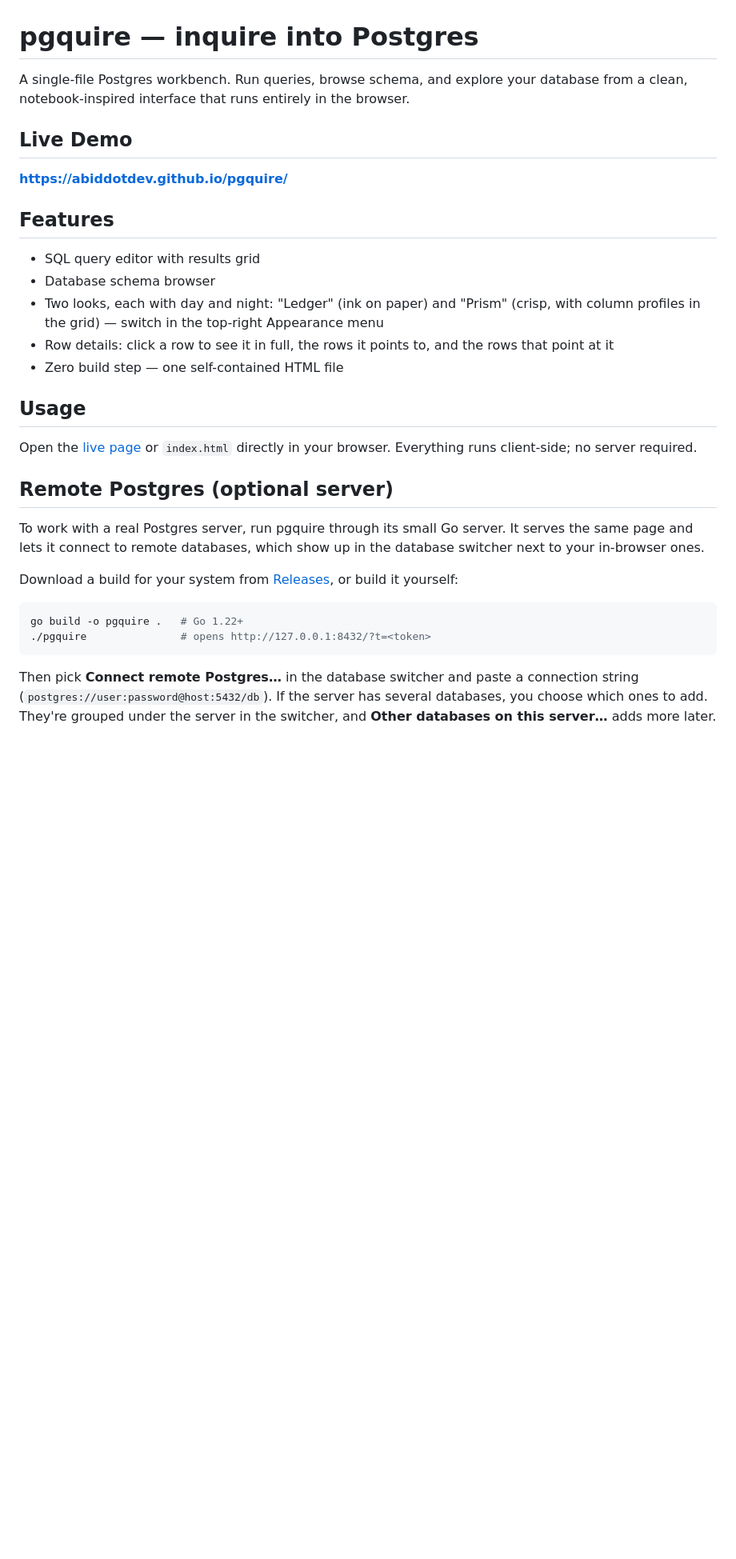
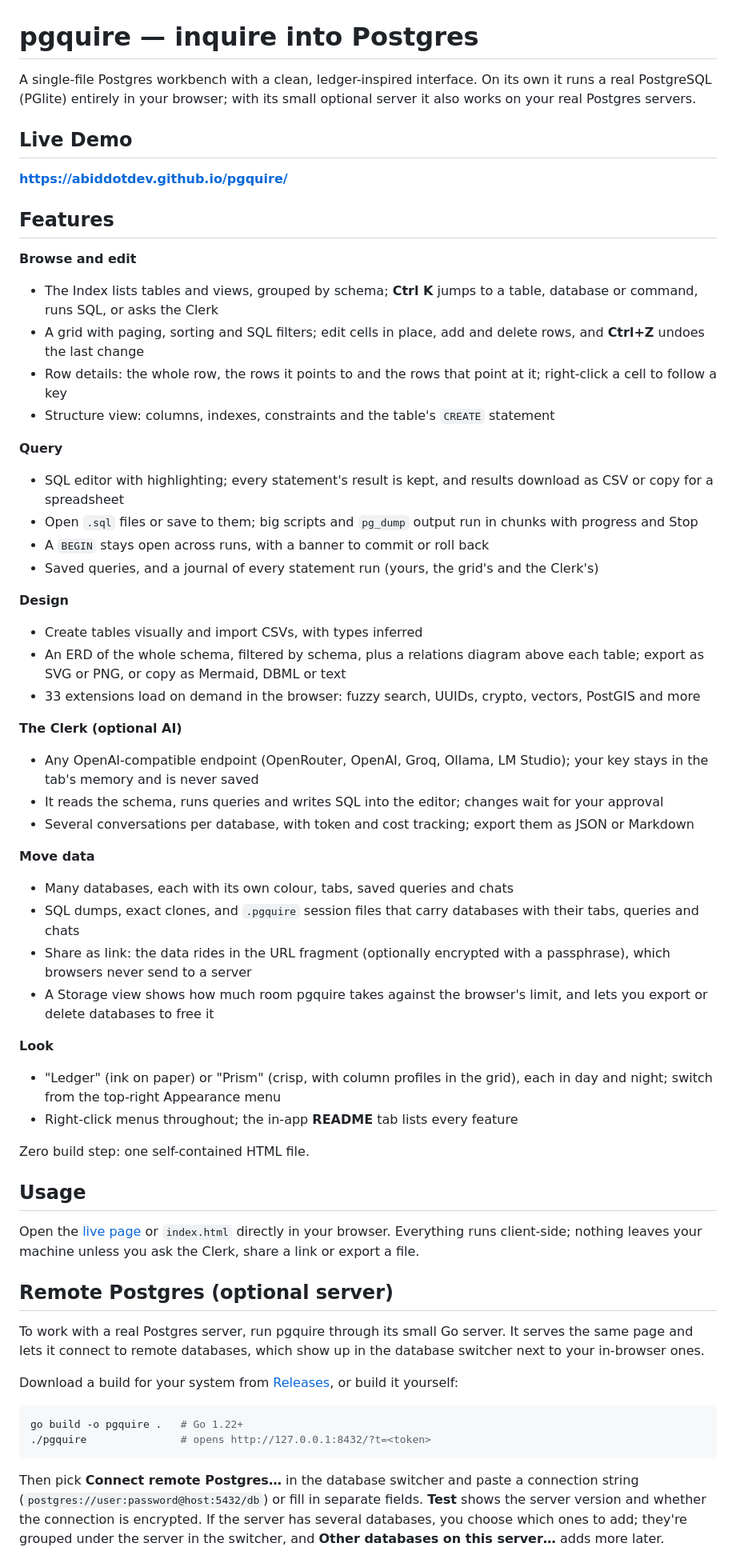
Before and after one commit to abiddotdev/pgquire, a Markdown page: README.md, the part around one of its changes. Shown at 80% size. Drawn GitHub-style; blank space fills up the shorter version.

````diff
--- a/README.md
+++ b/README.md
@@ -1,6 +1,6 @@
 # pgquire — inquire into Postgres
 
-A single-file Postgres workbench. Run queries, browse schema, and explore your database from a clean, notebook-inspired interface that runs entirely in the browser.
+A single-file Postgres workbench with a clean, ledger-inspired interface. On its own it runs a real PostgreSQL (PGlite) entirely in your browser; with its small optional server it also works on your real Postgres servers.
 
 ## Live Demo
 
@@ -8,15 +8,43 @@ A single-file Postgres workbench. Run queries, browse schema, and explore your d
 
 ## Features
 
-- SQL query editor with results grid
-- Database schema browser
-- Two looks, each with day and night: "Ledger" (ink on paper) and "Prism" (crisp, with column profiles in the grid) — switch in the top-right Appearance menu
-- Row details: click a row to see it in full, the rows it points to, and the rows that point at it
-- Zero build step — one self-contained HTML file
+**Browse and edit**
+- The Index lists tables and views, grouped by schema; **Ctrl K** jumps to a table, database or command, runs SQL, or asks the Clerk
+- A grid with paging, sorting and SQL filters; edit cells in place, add and delete rows, and **Ctrl+Z** undoes the last change
+- Row details: the whole row, the rows it points to and the rows that point at it; right-click a cell to follow a key
+- Structure view: columns, indexes, constraints and the table's `CREATE` statement
+
+**Query**
+- SQL editor with highlighting; every statement's result is kept, and results download as CSV or copy for a spreadsheet
+- Open `.sql` files or save to them; big scripts and `pg_dump` output run in chunks with progress and Stop
+- A `BEGIN` stays open across runs, with a banner to commit or roll back
+- Saved queries, and a journal of every statement run (yours, the grid's and the Clerk's)
+
+**Design**
+- Create tables visually and import CSVs, with types inferred
+- An ERD of the whole schema, filtered by schema, plus a relations diagram above each table; export as SVG or PNG, or copy as Mermaid, DBML or text
+- 33 extensions load on demand in the browser: fuzzy search, UUIDs, crypto, vectors, PostGIS and more
+
+**The Clerk (optional AI)**
+- Any OpenAI-compatible endpoint (OpenRouter, OpenAI, Groq, Ollama, LM Studio); your key stays in the tab's memory and is never saved
+- It reads the schema, runs queries and writes SQL into the editor; changes wait for your approval
+- Several conversations per database, with token and cost tracking; export them as JSON or Markdown
+
+**Move data**
+- Many databases, each with its own colour, tabs, saved queries and chats
+- SQL dumps, exact clones, and `.pgquire` session files that carry databases with their tabs, queries and chats
+- Share as link: the data rides in the URL fragment (optionally encrypted with a passphrase), which browsers never send to a server
+- A Storage view shows how much room pgquire takes against the browser's limit, and lets you export or delete databases to free it
+
+**Look**
+- "Ledger" (ink on paper) or "Prism" (crisp, with column profiles in the grid), each in day and night; switch from the top-right Appearance menu
+- Right-click menus throughout; the in-app **README** tab lists every feature
+
+Zero build step: one self-contained HTML file.
 
 ## Usage
 
-Open the [live page](https://abiddotdev.github.io/pgquire/) or `index.html` directly in your browser. Everything runs client-side; no server required.
+Open the [live page](https://abiddotdev.github.io/pgquire/) or `index.html` directly in your browser. Everything runs client-side; nothing leaves your machine unless you ask the Clerk, share a link or export a file.
 
 ## Remote Postgres (optional server)
 
@@ -29,5 +57,5 @@ go build -o pgquire .   # Go 1.22+
 ./pgquire               # opens http://127.0.0.1:8432/?t=<token>
 ```
 
-Then pick **Connect remote Postgres…** in the database switcher and paste a connection string (`postgres://user:password@host:5432/db`). If the server has several databases, you choose which ones to add. They're grouped under the server in the switcher, and **Other databases on this server…** adds more later.
+Then pick **Connect remote Postgres…** in the database switcher and paste a connection string (`postgres://user:password@host:5432/db`) or fill in separate fields. **Test** shows the server version and whether the connection is encrypted. If the server has several databases, you choose which ones to add; they're grouped under the server in the switcher, and **Other databases on this server…** adds more later.
 
````
Also changed, not shown: other parts of README.md (+21 -8 lines).
